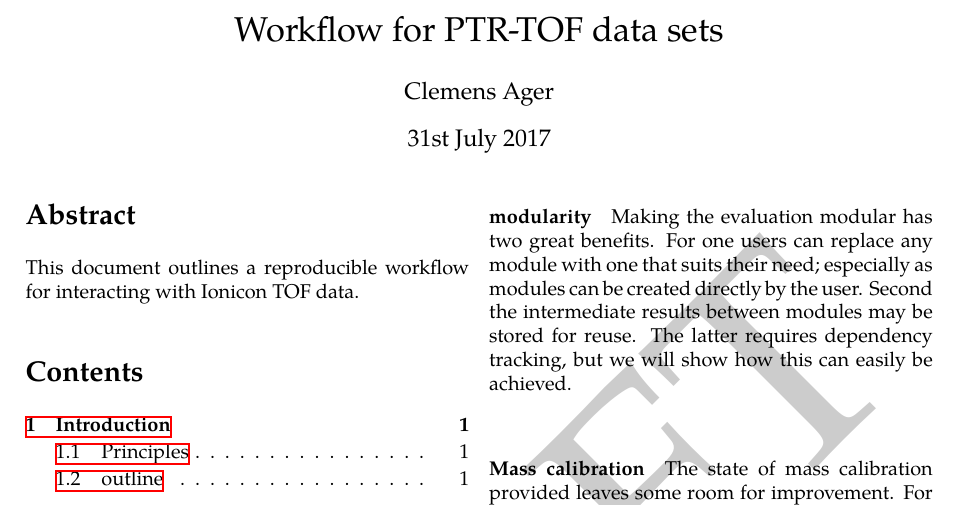
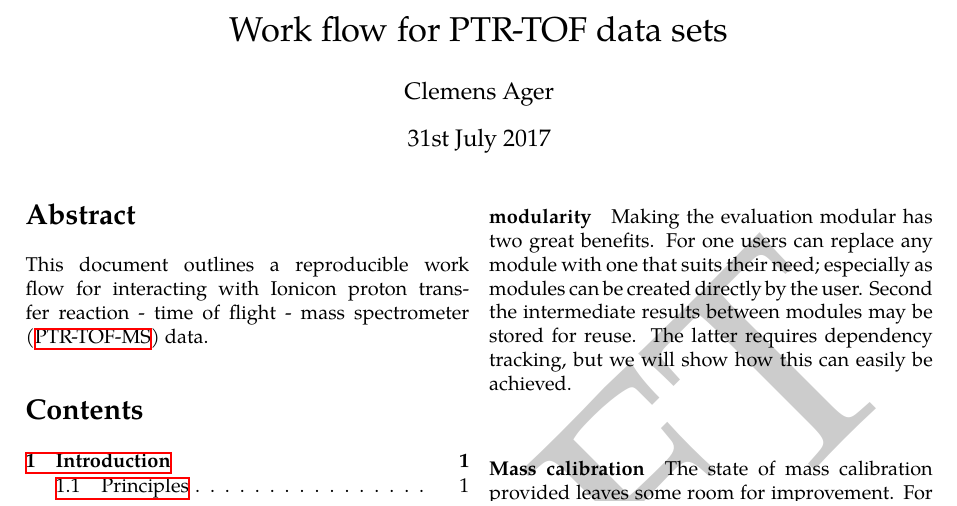
Before and after one commit to bdcaf/toftools, a LaTeX paper (doc/report_warping.tex, which reads doc/acronyms.tex): part of page 1 of 2, cut so that both start at the same text. Compiled offline with XeLaTeX; a missing font is replaced by an installed copy or a similar font.

```diff
--- a/doc/acronyms.tex
+++ b/doc/acronyms.tex
@@ -2,4 +2,7 @@
 \acro{TOF}{time of flight}
 \acro{AUC}{area under curve}
 \acro{FWHM}{full width half maximum}
+\acro{PTR}{proton transfer reaction}
+\acro{PTR-TOF-MS}{proton transfer reaction - time of flight - mass
+spectrometer}
 \end{acronym}
--- a/doc/report_warping.tex
+++ b/doc/report_warping.tex
@@ -9,7 +9,7 @@
 \DeclareSIUnit\ppbv{ppb\textsubscript{V} }
 
 \hyphenation{op-tical net-works semi-conduc-tor}
-\title{Workflow for PTR-TOF data sets}
+\title{Work flow for PTR-TOF data sets}
 \author{Clemens~Ager}
 \date{\today}
 
@@ -19,8 +19,8 @@
 \maketitle
 
 \begin{abstract}
-  This document outlines a reproducible workflow for interacting with
-  Ionicon TOF data.
+  This document outlines a reproducible work flow for interacting with
+  Ionicon \ac{PTR-TOF-MS} data.
 \end{abstract}
 
 
```
Also changed, not shown: 3 other files.
